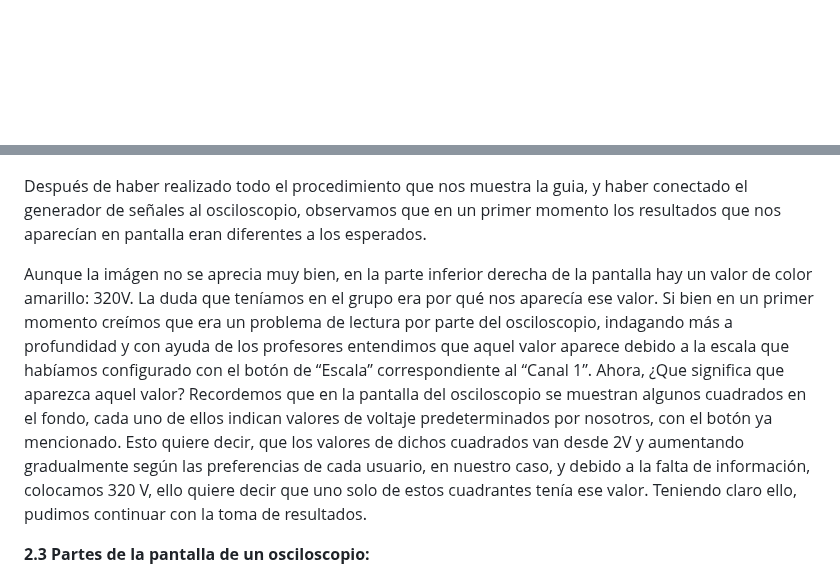
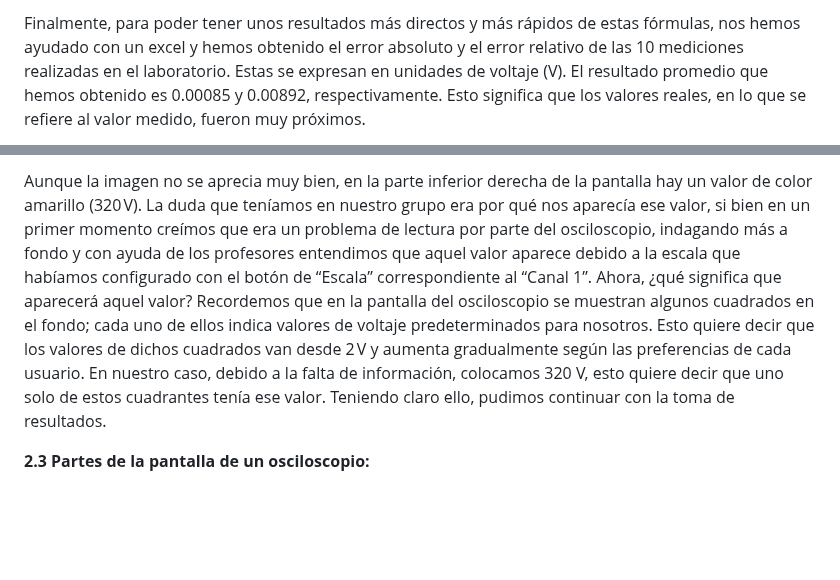
Before and after one commit to gcdavidq/Project_FdD, a Markdown page: FdD/Entregables/2.-Informe.md, 2 parts joined by grey strips. GitHub-like rendering; blank space fills up the shorter version.

```diff
--- a/FdD/Entregables/2.-Informe.md
+++ b/FdD/Entregables/2.-Informe.md
@@ -30,4 +38,5 @@ En este paso hemos encendido la fuente de alimentación y hemos configurado a 5V
 
 
+Finalmente, para poder tener unos resultados más directos y más rápidos de estas fórmulas, nos hemos ayudado con un excel y hemos obtenido el error absoluto y el error relativo de las 10 mediciones realizadas en el laboratorio. Estas se expresan en unidades de voltaje (V). El resultado promedio que hemos obtenido es 0.00085 y 0.00892, respectivamente. Esto significa que los valores reales, en lo que se refiere al valor medido, fueron muy próximos.
 
 
@@ -51,9 +55,6 @@ Finalmente, con ayuda del excel se obtuvieron los promedios de los errores absol
 
+Aunque la imagen no se aprecia muy bien, en la parte inferior derecha de la pantalla hay un valor de color amarillo (320 V).  La duda que teníamos en nuestro grupo era por qué nos aparecía ese valor, si bien en un primer momento creímos que era un problema de lectura por parte del osciloscopio, indagando más a fondo y con ayuda de los profesores entendimos que aquel valor aparece debido a la escala que habíamos configurado con el botón de “Escala” correspondiente al “Canal 1”. Ahora, ¿qué significa que aparecerá aquel valor? Recordemos que en la pantalla del osciloscopio se muestran algunos cuadrados en el fondo; cada uno de ellos indica valores de voltaje predeterminados para nosotros. Esto quiere decir que los valores de dichos cuadrados van desde 2 V y aumenta gradualmente según las preferencias de cada usuario. En nuestro caso, debido a la falta de información, colocamos 320 V, esto quiere decir que uno solo de estos cuadrantes tenía ese valor. Teniendo claro ello, pudimos continuar con la toma de resultados.
 
-Después de haber realizado todo el procedimiento que nos muestra la guia, y haber conectado el generador de señales al osciloscopio, observamos que en un primer momento los resultados que nos aparecían en pantalla eran diferentes a los esperados.
-
-Aunque la imágen no se aprecia muy bien, en la parte inferior derecha de la pantalla hay un valor de color amarillo: 320V.
-La duda que teníamos en el grupo era por qué nos aparecía ese valor. Si bien en un primer momento creímos que era un problema de lectura por parte del osciloscopio, indagando más a profundidad y con ayuda de los profesores entendimos que aquel valor aparece debido a la escala que habíamos configurado con el botón de “Escala” correspondiente al “Canal 1”.  Ahora, ¿Que significa que aparezca aquel valor? Recordemos que en la pantalla del osciloscopio se muestran algunos cuadrados en el fondo, cada uno de ellos indican valores de voltaje predeterminados por nosotros, con el botón ya mencionado. Esto quiere decir, que los valores de dichos cuadrados van desde 2V y aumentando gradualmente según las preferencias de cada usuario, en nuestro caso, y debido a la falta de información, colocamos 320 V, ello quiere decir que uno solo de estos cuadrantes tenía ese valor. Teniendo claro ello, pudimos continuar con la toma de resultados.
 
 **2.3 Partes de la pantalla de un osciloscopio:**
 
```
Also changed, not shown: other parts of FdD/Entregables/2.-Informe.md (+32 -27 lines).
